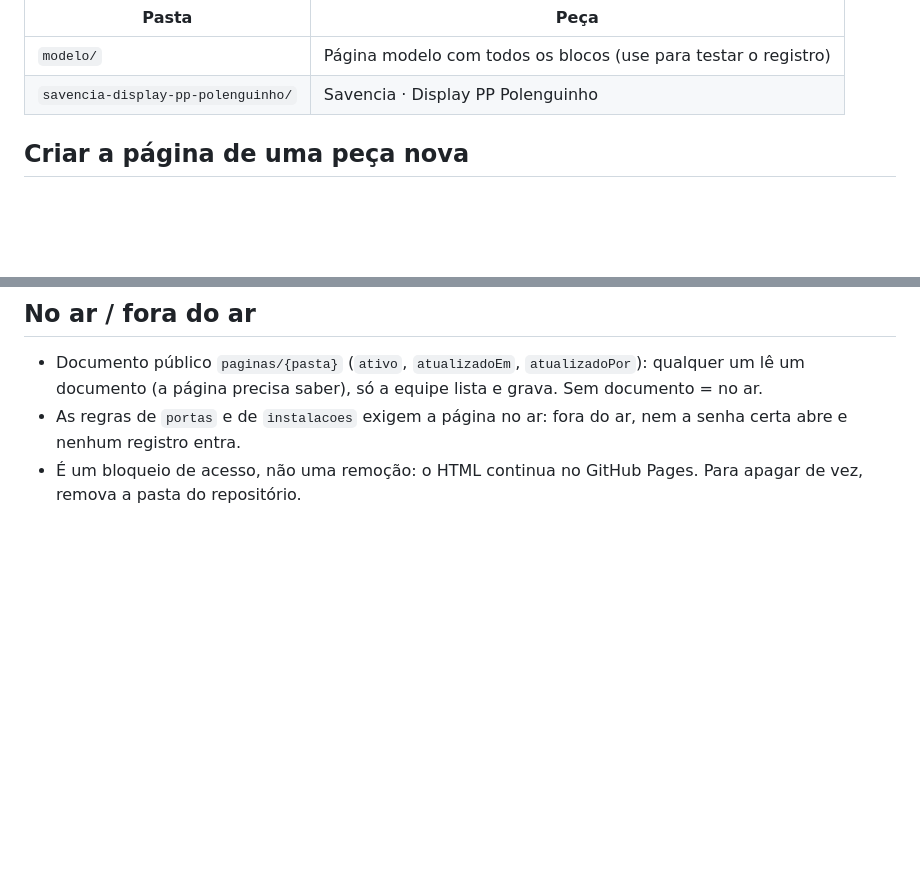
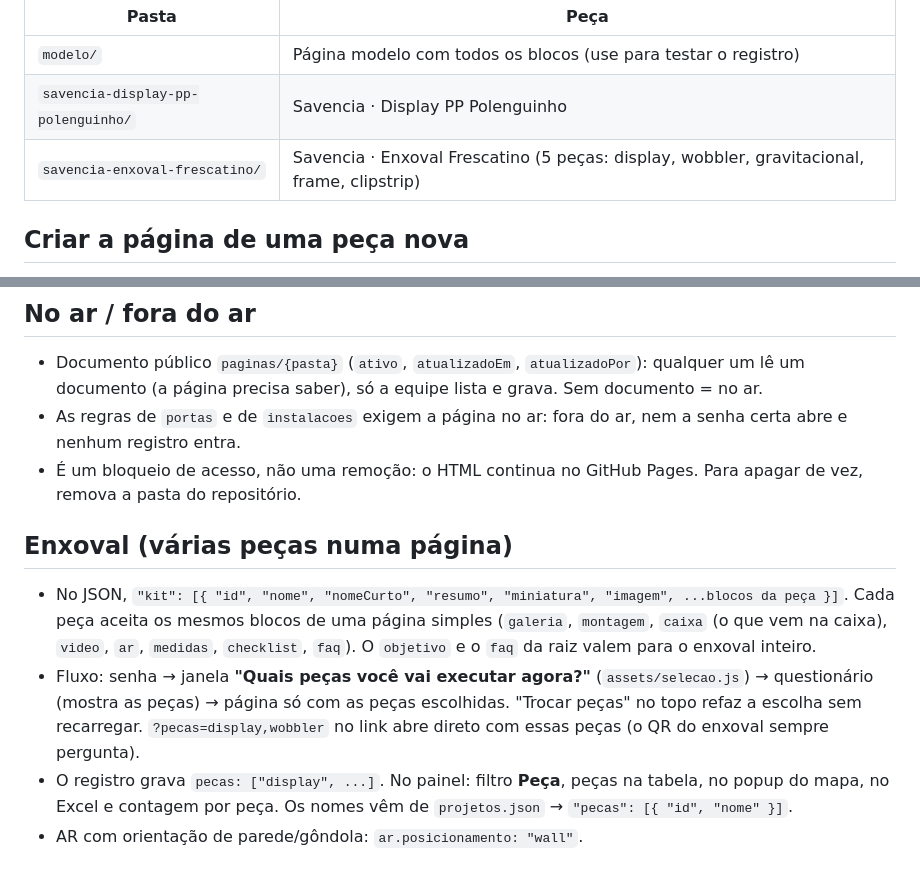
Before and after one commit to caiquebecker75/produtos, a Markdown page: README.md, 2 parts joined by grey strips. Drawn GitHub-style; blank space fills up the shorter version.

Commit message:
README: enxoval com várias peças
Co-Authored-By: Claude Opus 5 <noreply@anthropic.com>

```diff
--- a/README.md
+++ b/README.md
@@ -14,6 +14,7 @@ Publicado no GitHub Pages: `https://projetos.75lab.com.br/produtos/<pasta>/` ·
 |---|---|
 | `modelo/` | Página modelo com todos os blocos (use para testar o registro) |
 | `savencia-display-pp-polenguinho/` | Savencia · Display PP Polenguinho |
+| `savencia-enxoval-frescatino/` | Savencia · Enxoval Frescatino (5 peças: display, wobbler, gravitacional, frame, clipstrip) |
 
 ## Criar a página de uma peça nova
 
@@ -74,3 +75,14 @@ Texto aceita `**negrito**`. Campos: `slug`, `cliente`, `logoCliente`, `nome`, `l
 - Documento público `paginas/{pasta}` (`ativo`, `atualizadoEm`, `atualizadoPor`): qualquer um lê um documento (a página precisa saber), só a equipe lista e grava. Sem documento = no ar.
 - As regras de `portas` e de `instalacoes` exigem a página no ar: fora do ar, nem a senha certa abre e nenhum registro entra.
 - É um bloqueio de acesso, não uma remoção: o HTML continua no GitHub Pages. Para apagar de vez, remova a pasta do repositório.
+
+## Enxoval (várias peças numa página)
+
+- No JSON, `"kit": [{ "id", "nome", "nomeCurto", "resumo", "miniatura", "imagem", ...blocos da peça }]`. Cada peça aceita os
+  mesmos blocos de uma página simples (`galeria`, `montagem`, `caixa` (o que vem na caixa), `video`, `ar`, `medidas`, `checklist`, `faq`).
+  O `objetivo` e o `faq` da raiz valem para o enxoval inteiro.
+- Fluxo: senha → janela **"Quais peças você vai executar agora?"** (`assets/selecao.js`) → questionário (mostra as peças) → página só com as peças escolhidas.
+  "Trocar peças" no topo refaz a escolha sem recarregar. `?pecas=display,wobbler` no link abre direto com essas peças (o QR do enxoval sempre pergunta).
+- O registro grava `pecas: ["display", ...]`. No painel: filtro **Peça**, peças na tabela, no popup do mapa, no Excel e contagem por peça.
+  Os nomes vêm de `projetos.json` → `"pecas": [{ "id", "nome" }]`.
+- AR com orientação de parede/gôndola: `ar.posicionamento: "wall"`.
```
